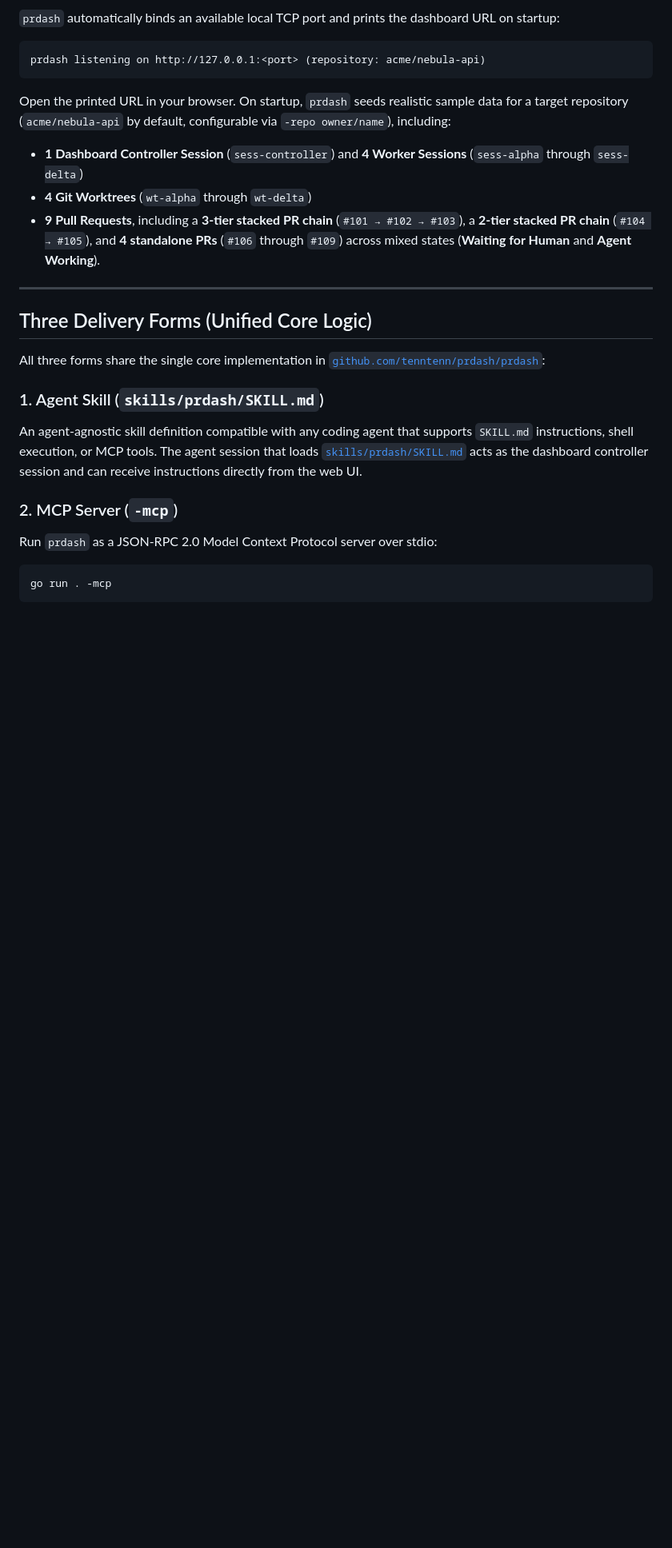
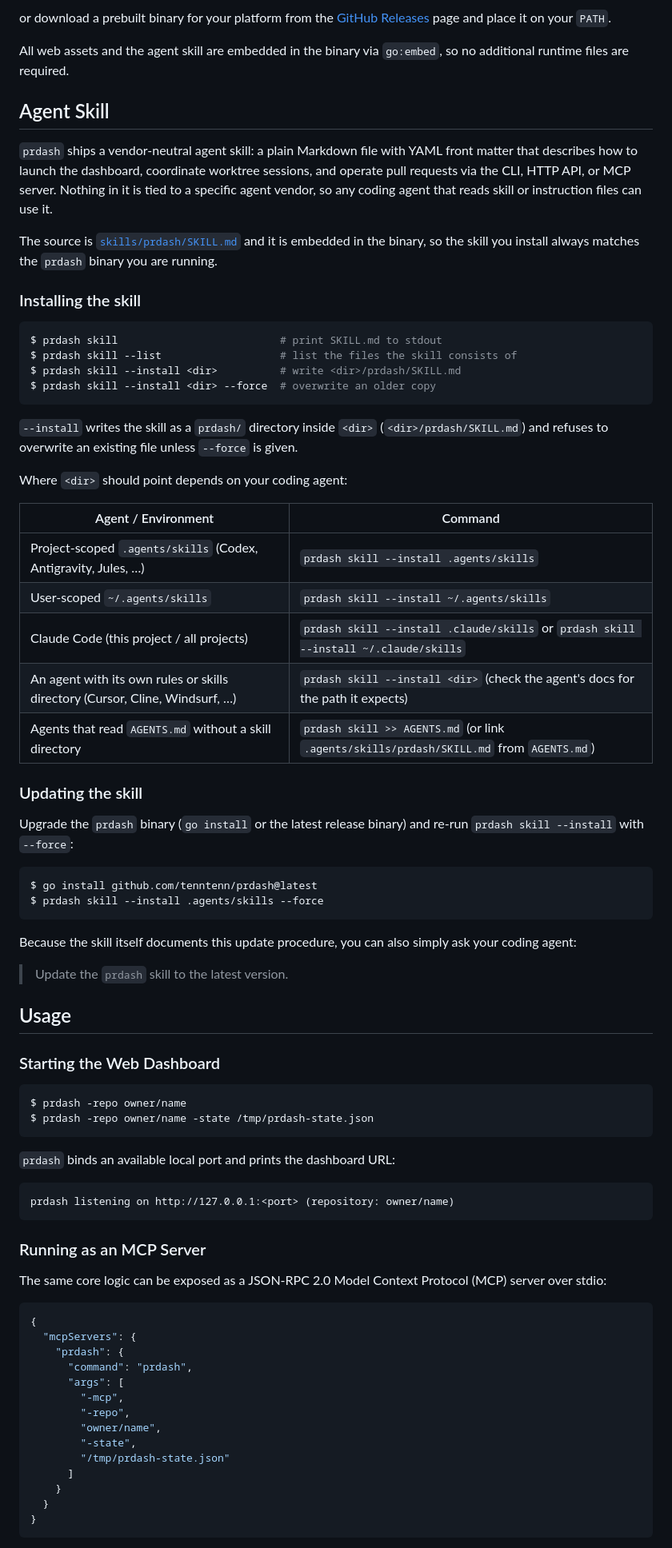
Before and after one commit to tenntenn/prdash, a Markdown page: README.md, the part around one of its changes. Shown at 80% size. GitHub-like rendering; blank space fills up the shorter version.

Commit message:
Embed agent skill with prdash skill installer, update guide, and screenshots

````diff
--- a/README.md
+++ b/README.md
@@ -18,29 +28,82 @@ go run .
 ```
 
-`prdash` automatically binds an available local TCP port and prints the dashboard URL on startup:
+or download a prebuilt binary for your platform from the [GitHub Releases](https://github.com/tenntenn/prdash/releases) page and place it on your `PATH`.
+
+All web assets and the agent skill are embedded in the binary via `go:embed`, so no additional runtime files are required.
+
+## Agent Skill
+
+`prdash` ships a vendor-neutral agent skill: a plain Markdown file with YAML front matter that describes how to launch the dashboard, coordinate worktree sessions, and operate pull requests via the CLI, HTTP API, or MCP server. Nothing in it is tied to a specific agent vendor, so any coding agent that reads skill or instruction files can use it.
+
+The source is [`skills/prdash/SKILL.md`](skills/prdash/SKILL.md) and it is embedded in the binary, so the skill you install always matches the `prdash` binary you are running.
+
+### Installing the skill
+
+```console
+$ prdash skill                          # print SKILL.md to stdout
+$ prdash skill --list                   # list the files the skill consists of
+$ prdash skill --install <dir>          # write <dir>/prdash/SKILL.md
+$ prdash skill --install <dir> --force  # overwrite an older copy
+```
+
+`--install` writes the skill as a `prdash/` directory inside `<dir>` (`<dir>/prdash/SKILL.md`) and refuses to overwrite an existing file unless `--force` is given.
+
+Where `<dir>` should point depends on your coding agent:
+
+| Agent / Environment | Command |
+| --- | --- |
+| Project-scoped `.agents/skills` (Codex, Antigravity, Jules, …) | `prdash skill --install .agents/skills` |
+| User-scoped `~/.agents/skills` | `prdash skill --install ~/.agents/skills` |
+| Claude Code (this project / all projects) | `prdash skill --install .claude/skills` or `prdash skill --install ~/.claude/skills` |
+| An agent with its own rules or skills directory (Cursor, Cline, Windsurf, …) | `prdash skill --install <dir>` (check the agent's docs for the path it expects) |
+| Agents that read `AGENTS.md` without a skill directory | `prdash skill >> AGENTS.md` (or link `.agents/skills/prdash/SKILL.md` from `AGENTS.md`) |
+
+### Updating the skill
+
+Upgrade the `prdash` binary (`go install` or the latest release binary) and re-run `prdash skill --install` with `--force`:
+
+```console
+$ go install github.com/tenntenn/prdash@latest
+$ prdash skill --install .agents/skills --force
+```
+
+Because the skill itself documents this update procedure, you can also simply ask your coding agent:
+
+> Update the `prdash` skill to the latest version.
+
+## Usage
+
+### Starting the Web Dashboard
+
+```console
+$ prdash -repo owner/name
+$ prdash -repo owner/name -state /tmp/prdash-state.json
+```
+
+`prdash` binds an available local port and prints the dashboard URL:
 
 ```text
-prdash listening on http://127.0.0.1:<port> (repository: acme/nebula-api)
+prdash listening on http://127.0.0.1:<port> (repository: owner/name)
 ```
 
-Open the printed URL in your browser. On startup, `prdash` seeds realistic sample data for a target repository (`acme/nebula-api` by default, configurable via `-repo owner/name`), including:
-- **1 Dashboard Controller Session** (`sess-controller`) and **4 Worker Sessions** (`sess-alpha` through `sess-delta`)
-- **4 Git Worktrees** (`wt-alpha` through `wt-delta`)
-- **9 Pull Requests**, including a **3-tier stacked PR chain** (`#101 → #102 → #103`), a **2-tier stacked PR chain** (`#104 → #105`), and **4 standalone PRs** (`#106` through `#109`) across mixed states (**Waiting for Human** and **Agent Working**).
+### Running as an MCP Server
 
----
+The same core logic can be exposed as a JSON-RPC 2.0 Model Context Protocol (MCP) server over stdio:
 
-## Three Delivery Forms (Unified Core Logic)
-
-All three forms share the single core implementation in [`github.com/tenntenn/prdash/prdash`](prdash):
-
-### 1. Agent Skill (`skills/prdash/SKILL.md`)
-An agent-agnostic skill definition compatible with any coding agent that supports `SKILL.md` instructions, shell execution, or MCP tools. The agent session that loads [`skills/prdash/SKILL.md`](skills/prdash/SKILL.md) acts as the dashboard controller session and can receive instructions directly from the web UI.
-
-### 2. MCP Server (`-mcp`)
-Run `prdash` as a JSON-RPC 2.0 Model Context Protocol server over stdio:
-
-```bash
-go run . -mcp
+```json
+{
+  "mcpServers": {
+    "prdash": {
+      "command": "prdash",
+      "args": [
+        "-mcp",
+        "-repo",
+        "owner/name",
+        "-state",
+        "/tmp/prdash-state.json"
+      ]
+    }
+  }
+}
 ```
 
````
Also changed, not shown: other parts of README.md (+62 -30 lines), skills/prdash/SKILL.md (+58 -14 lines), docs/screenshots/dashboard-overview.png (added), docs/screenshots/pr-detail-expanded.png (added), 4 other files.
